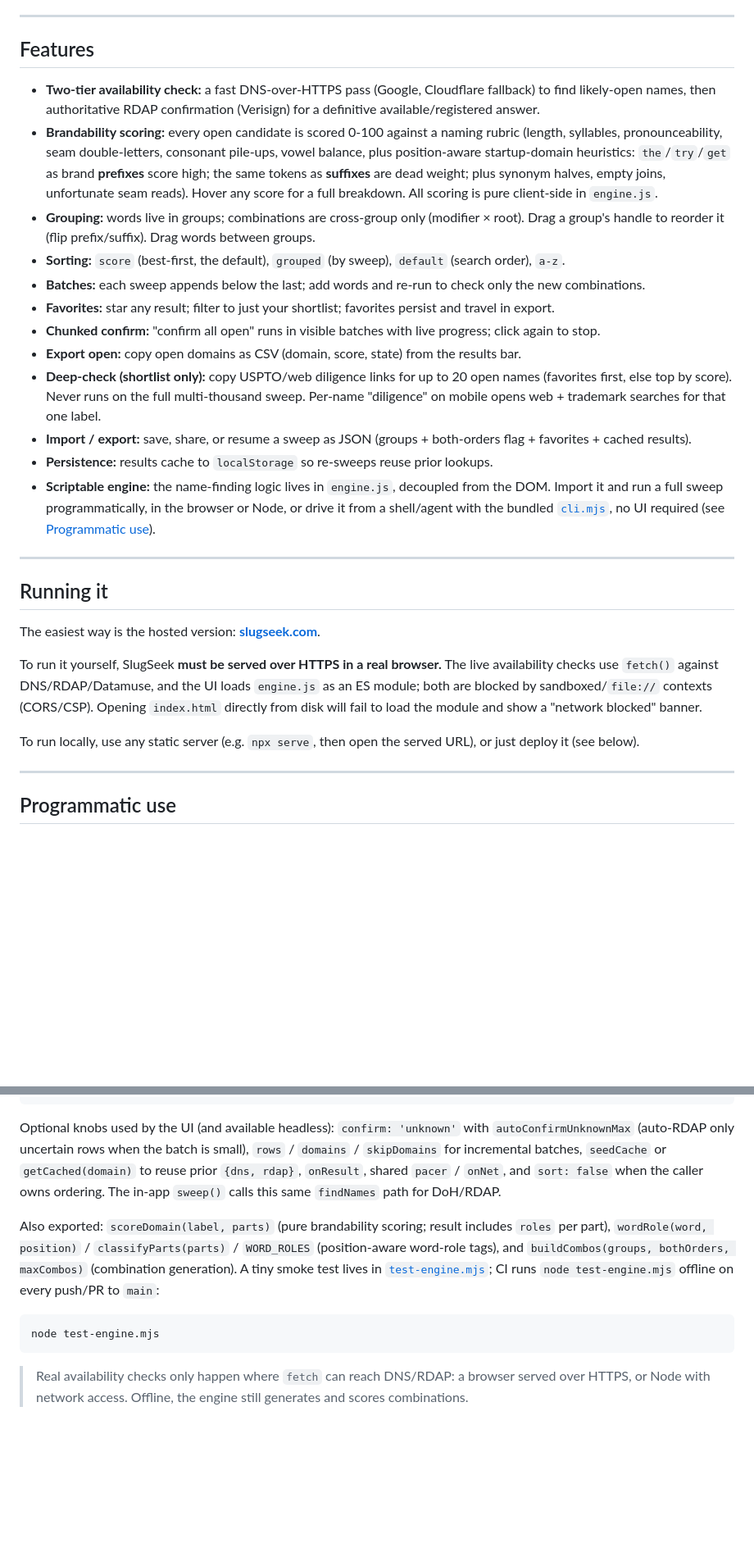
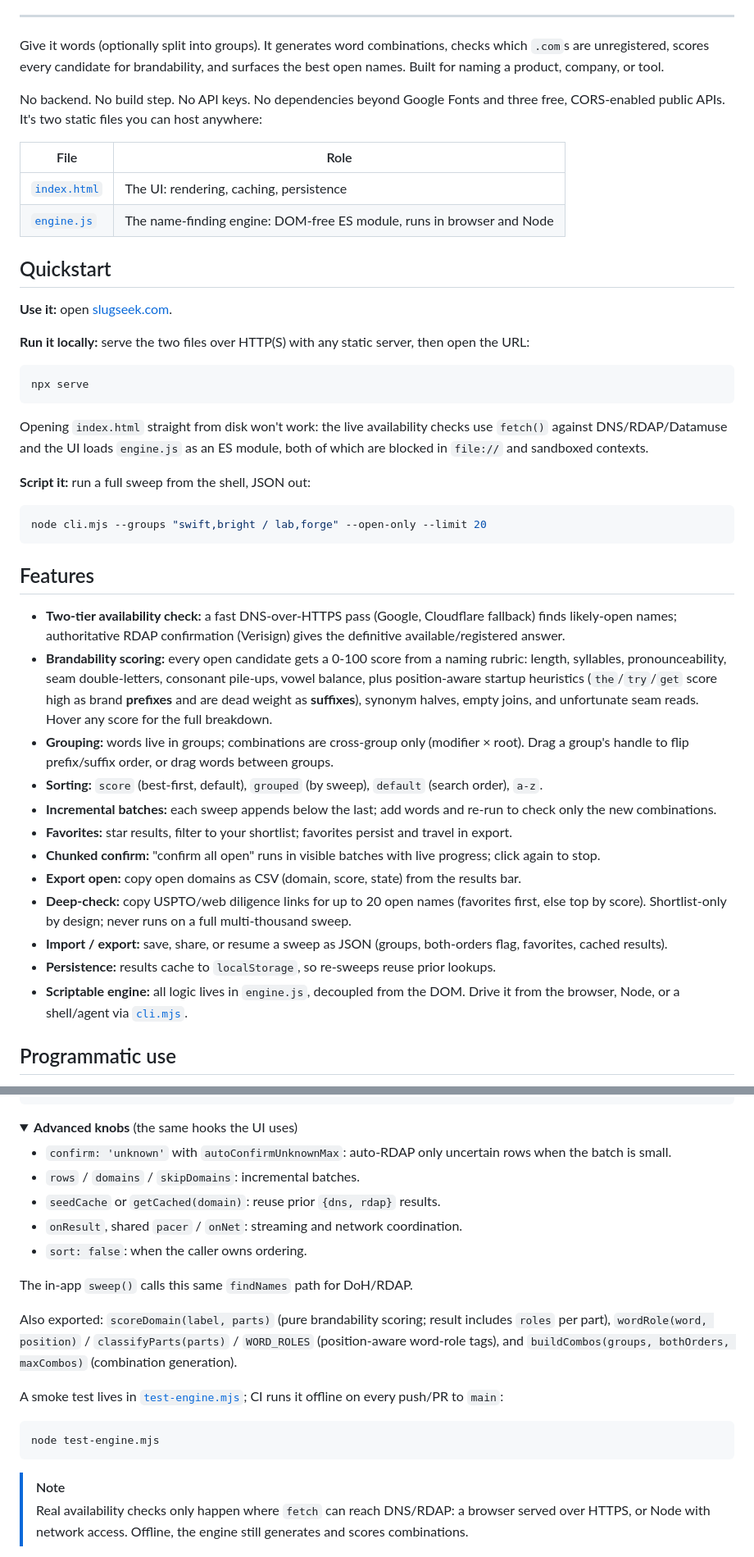
Before and after one commit to adammmmmm/slugseek, a Markdown page: README.md, 2 parts joined by grey strips. Shown at 82% size. Drawn GitHub-style; folded sections open; blank space fills up the shorter version.

Commit message:
docs: modernize README (hero, badges, quickstart, tables)

````diff
--- a/README.md
+++ b/README.md
@@ -12,32 +17,47 @@ No backend. No build step. No API keys. No dependencies beyond Google Fonts and
 
 ---
 
+Give it words (optionally split into groups). It generates word combinations, checks which `.com`s are unregistered, scores every candidate for brandability, and surfaces the best open names. Built for naming a product, company, or tool.
+
+No backend. No build step. No API keys. No dependencies beyond Google Fonts and three free, CORS-enabled public APIs. It's two static files you can host anywhere:
+
+| File | Role |
+|---|---|
+| [`index.html`](./index.html) | The UI: rendering, caching, persistence |
+| [`engine.js`](./engine.js) | The name-finding engine: DOM-free ES module, runs in browser and Node |
+
+## Quickstart
+
+**Use it:** open [slugseek.com](https://slugseek.com).
+
+**Run it locally:** serve the two files over HTTP(S) with any static server, then open the URL:
+
+```sh
+npx serve
+```
+
+Opening `index.html` straight from disk won't work: the live availability checks use `fetch()` against DNS/RDAP/Datamuse and the UI loads `engine.js` as an ES module, both of which are blocked in `file://` and sandboxed contexts.
+
+**Script it:** run a full sweep from the shell, JSON out:
+
+```sh
+node cli.mjs --groups "swift,bright / lab,forge" --open-only --limit 20
+```
+
 ## Features
 
-- **Two-tier availability check:** a fast DNS-over-HTTPS pass (Google, Cloudflare fallback) to find likely-open names, then authoritative RDAP confirmation (Verisign) for a definitive available/registered answer.
-- **Brandability scoring:** every open candidate is scored 0-100 against a naming rubric (length, syllables, pronounceability, seam double-letters, consonant pile-ups, vowel balance, plus position-aware startup-domain heuristics: `the`/`try`/`get` as brand **prefixes** score high; the same tokens as **suffixes** are dead weight; plus synonym halves, empty joins, unfortunate seam reads). Hover any score for a full breakdown. All scoring is pure client-side in `engine.js`.
-- **Grouping:** words live in groups; combinations are cross-group only (modifier × root). Drag a group's handle to reorder it (flip prefix/suffix). Drag words between groups.
-- **Sorting:** `score` (best-first, the default), `grouped` (by sweep), `default` (search order), `a-z`.
-- **Batches:** each sweep appends below the last; add words and re-run to check only the new combinations.
-- **Favorites:** star any result; filter to just your shortlist; favorites persist and travel in export.
+- **Two-tier availability check:** a fast DNS-over-HTTPS pass (Google, Cloudflare fallback) finds likely-open names; authoritative RDAP confirmation (Verisign) gives the definitive available/registered answer.
+- **Brandability scoring:** every open candidate gets a 0-100 score from a naming rubric: length, syllables, pronounceability, seam double-letters, consonant pile-ups, vowel balance, plus position-aware startup heuristics (`the`/`try`/`get` score high as brand **prefixes** and are dead weight as **suffixes**), synonym halves, empty joins, and unfortunate seam reads. Hover any score for the full breakdown.
+- **Grouping:** words live in groups; combinations are cross-group only (modifier × root). Drag a group's handle to flip prefix/suffix order, or drag words between groups.
+- **Sorting:** `score` (best-first, default), `grouped` (by sweep), `default` (search order), `a-z`.
+- **Incremental batches:** each sweep appends below the last; add words and re-run to check only the new combinations.
+- **Favorites:** star results, filter to your shortlist; favorites persist and travel in export.
 - **Chunked confirm:** "confirm all open" runs in visible batches with live progress; click again to stop.
 - **Export open:** copy open domains as CSV (domain, score, state) from the results bar.
-- **Deep-check (shortlist only):** copy USPTO/web diligence links for up to 20 open names (favorites first, else top by score). Never runs on the full multi-thousand sweep. Per-name "diligence" on mobile opens web + trademark searches for that one label.
-- **Import / export:** save, share, or resume a sweep as JSON (groups + both-orders flag + favorites + cached results).
-- **Persistence:** results cache to `localStorage` so re-sweeps reuse prior lookups.
-- **Scriptable engine:** the name-finding logic lives in `engine.js`, decoupled from the DOM. Import it and run a full sweep programmatically, in the browser or Node, or drive it from a shell/agent with the bundled [`cli.mjs`](./cli.mjs), no UI required (see [Programmatic use](#programmatic-use)).
-
----
-
-## Running it
-
-The easiest way is the hosted version: **[slugseek.com](https://slugseek.com)**.
-
-To run it yourself, SlugSeek **must be served over HTTPS in a real browser.** The live availability checks use `fetch()` against DNS/RDAP/Datamuse, and the UI loads `engine.js` as an ES module; both are blocked by sandboxed/`file://` contexts (CORS/CSP). Opening `index.html` directly from disk will fail to load the module and show a "network blocked" banner.
-
-To run locally, use any static server (e.g. `npx serve`, then open the served URL), or just deploy it (see below).
-
----
+- **Deep-check:** copy USPTO/web diligence links for up to 20 open names (favorites first, else top by score). Shortlist-only by design; never runs on a full multi-thousand sweep.
+- **Import / export:** save, share, or resume a sweep as JSON (groups, both-orders flag, favorites, cached results).
+- **Persistence:** results cache to `localStorage`, so re-sweeps reuse prior lookups.
+- **Scriptable engine:** all logic lives in `engine.js`, decoupled from the DOM. Drive it from the browser, Node, or a shell/agent via [`cli.mjs`](./cli.mjs).
 
 ## Programmatic use
 
@@ -60,19 +80,28 @@ const results = await findNames({
 //   sorted best-first by brandability score
 ```
 
-Optional knobs used by the UI (and available headless): `confirm: 'unknown'` with
-`autoConfirmUnknownMax` (auto-RDAP only uncertain rows when the batch is small),
-`rows` / `domains` / `skipDomains` for incremental batches, `seedCache` or
-`getCached(domain)` to reuse prior `{dns, rdap}`, `onResult`, shared `pacer` /
-`onNet`, and `sort: false` when the caller owns ordering. The in-app `sweep()`
-calls this same `findNames` path for DoH/RDAP.
+<details>
+<summary><b>Advanced knobs</b> (the same hooks the UI uses)</summary>
 
-Also exported: `scoreDomain(label, parts)` (pure brandability scoring; result includes `roles` per part), `wordRole(word, position)` / `classifyParts(parts)` / `WORD_ROLES` (position-aware word-role tags), and `buildCombos(groups, bothOrders, maxCombos)` (combination generation). A tiny smoke test lives in [`test-engine.mjs`](./test-engine.mjs); CI runs `node test-engine.mjs` offline on every push/PR to `main`:
+- `confirm: 'unknown'` with `autoConfirmUnknownMax`: auto-RDAP only uncertain rows when the batch is small.
+- `rows` / `domains` / `skipDomains`: incremental batches.
+- `seedCache` or `getCached(domain)`: reuse prior `{dns, rdap}` results.
+- `onResult`, shared `pacer` / `onNet`: streaming and network coordination.
+- `sort: false`: when the caller owns ordering.
+
+The in-app `sweep()` calls this same `findNames` path for DoH/RDAP.
+
+</details>
+
+Also exported: `scoreDomain(label, parts)` (pure brandability scoring; result includes `roles` per part), `wordRole(word, position)` / `classifyParts(parts)` / `WORD_ROLES` (position-aware word-role tags), and `buildCombos(groups, bothOrders, maxCombos)` (combination generation).
+
+A smoke test lives in [`test-engine.mjs`](./test-engine.mjs); CI runs it offline on every push/PR to `main`:
 
 ```sh
 node test-engine.mjs
 ```
 
+> [!NOTE]
 > Real availability checks only happen where `fetch` can reach DNS/RDAP: a browser served over HTTPS, or Node with network access. Offline, the engine still generates and scores combinations.
 
 ### Command line
````
Also changed, not shown: other parts of README.md (+34 -29 lines).
